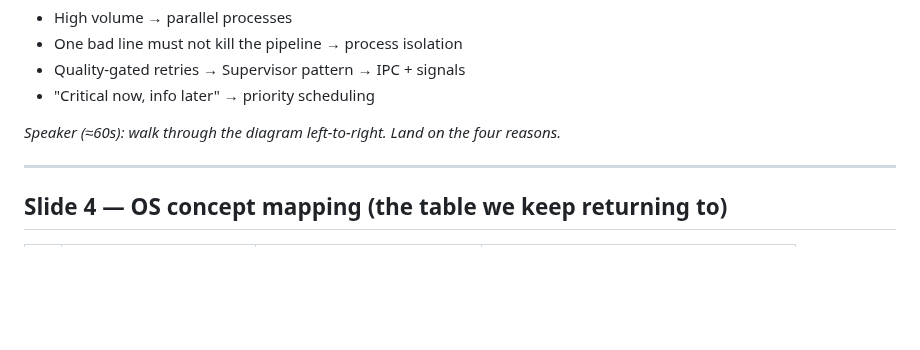
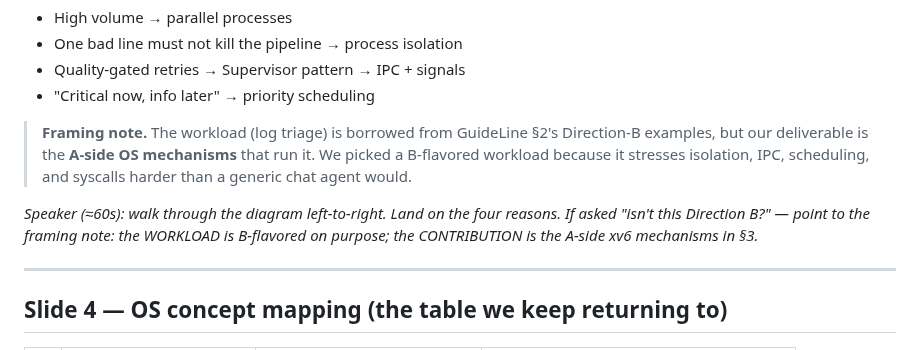
Before and after one commit to HANJUSON/Liberal_OS, a Markdown page: slides/draft.md, the part around the change. Drawn GitHub-style; blank space fills up the shorter version.

Commit message:
docs(slides): preempt Direction A vs B question on Slide 3
Slide 3 now states explicitly that log triage is a B-flavored workload
adopted for the OS-stress profile (isolation, IPC, scheduling, syscalls),
while the deliverable is the A-side xv6 mechanisms. Speaker note adds
a one-line rebuttal for the expected peer-review question.

Co-Authored-By: Claude Opus 4.7 (1M context) <noreply@anthropic.com>

```diff
--- a/slides/draft.md
+++ b/slides/draft.md
@@ -48,7 +48,15 @@ Why this scenario *needs* OS decisions:
 - Quality-gated retries → Supervisor pattern → IPC + signals
 - "Critical now, info later" → priority scheduling
 
-*Speaker (≈60s): walk through the diagram left-to-right. Land on the four reasons.*
+> **Framing note.** The workload (log triage) is borrowed from
+> GuideLine §2's Direction-B examples, but our deliverable is the
+> **A-side OS mechanisms** that run it. We picked a B-flavored
+> workload because it stresses isolation, IPC, scheduling, and
+> syscalls harder than a generic chat agent would.
+
+*Speaker (≈60s): walk through the diagram left-to-right. Land on the four reasons.
+If asked "isn't this Direction B?" — point to the framing note: the WORKLOAD is
+B-flavored on purpose; the CONTRIBUTION is the A-side xv6 mechanisms in §3.*
 
 ---
 
```
